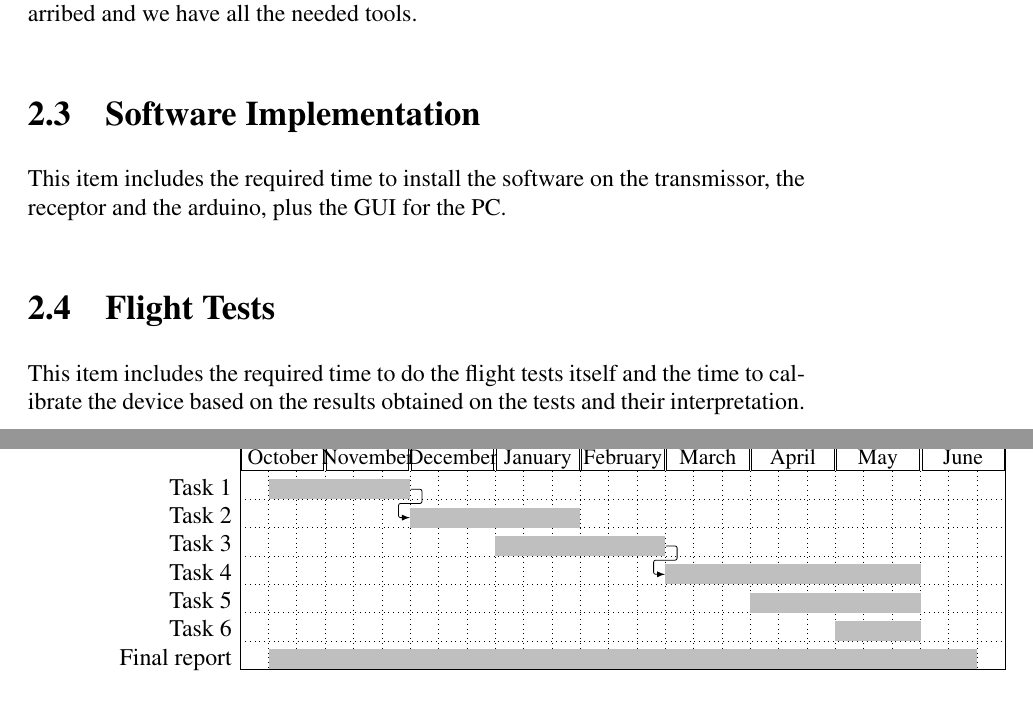
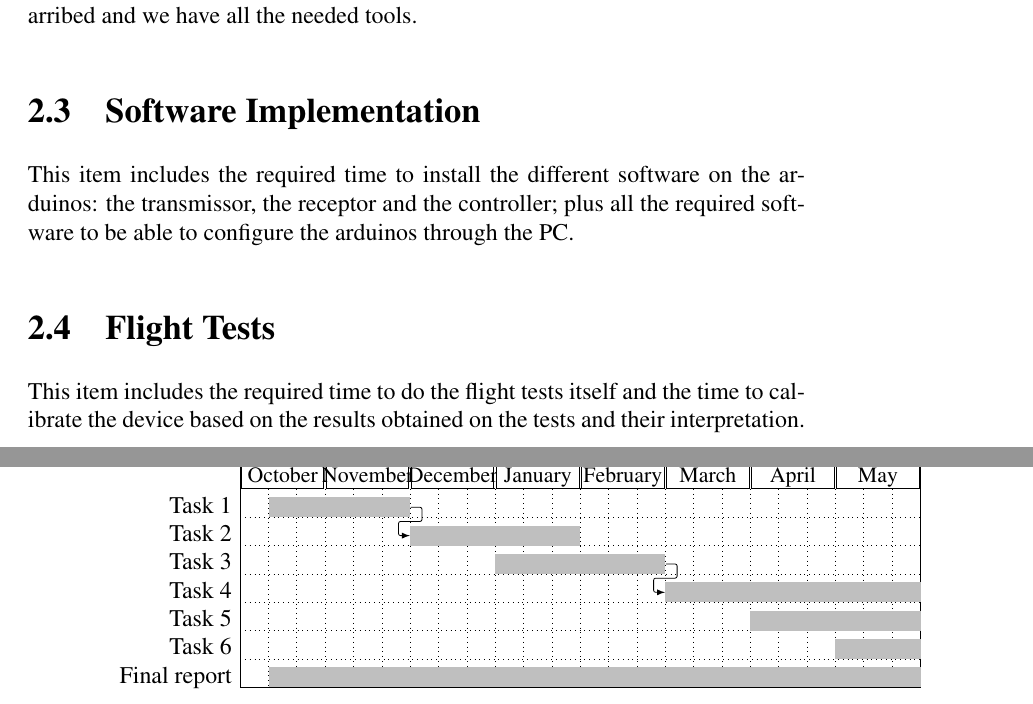
Before and after one commit to lalomagnus/LaTeX, a LaTeX thesis (prova.tex): two parts of pages 19 and 20 of 20, joined at a grey line, cut so that both start at the same text. Compiled offline with pdfLaTeX.

Commit message:
Ending on May
Just cutting the Gantt from June to May

```diff
--- a/prova.tex
+++ b/prova.tex
@@ -160,7 +160,7 @@ This item includes the required time to assembling the device once the pieces ha
 
 \section{Software Implementation}
 
-This item includes the required time to install the software on the transmissor, the receptor and the arduino, plus the GUI for the PC.
+This item includes the required time to install the different software on the arduinos: the transmissor, the receptor and the controller; plus all the required software to be able to configure the arduinos through the PC.
 
 \section{Flight Tests}
 
@@ -209,8 +209,7 @@ The wording of the report is performed in parallel with the tasks that are being
     \gantttitle{February}{3}
     \gantttitle{March}{3}
     \gantttitle{April}{3}
-    \gantttitle{May}{3}
-    \gantttitle{June}{3} \\
+    \gantttitle{May}{3}\\
 
     %tasks
     \ganttbar{Task 1}{2}{6} \\
```
Also changed, not shown: prova.pdf, prova.tex (6 more changed lines), 1 other file.
